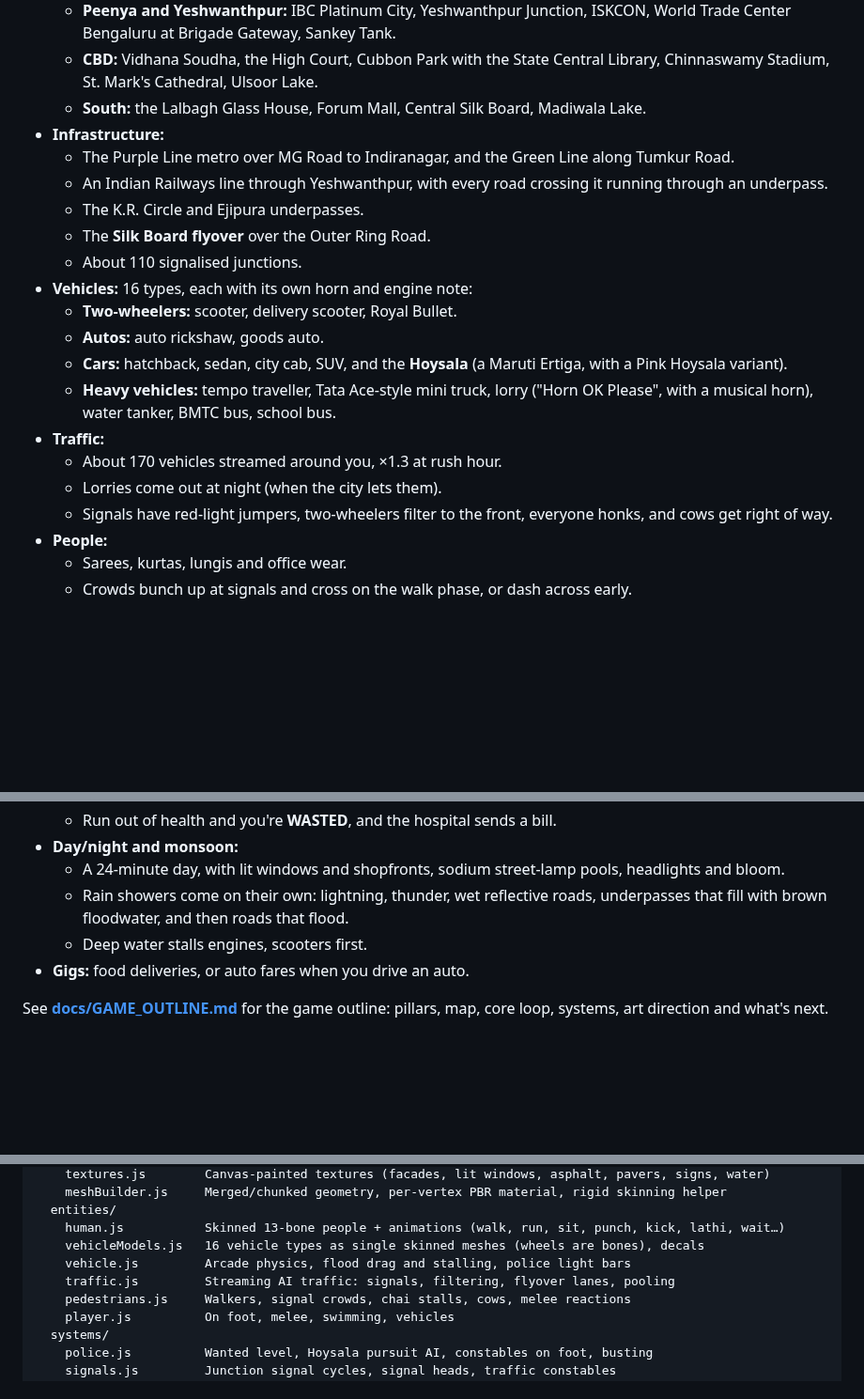
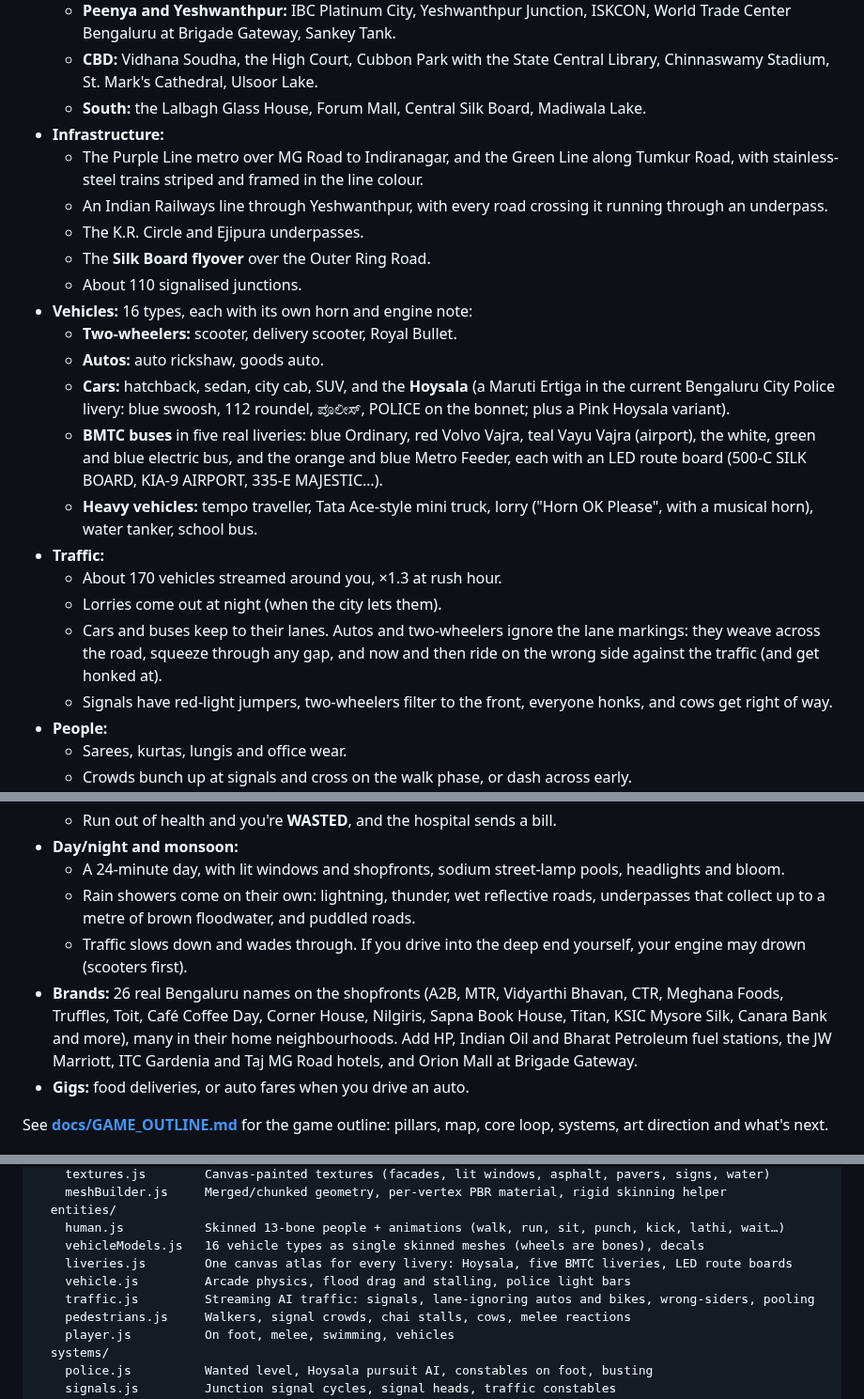
Before and after one commit to srivas95/Bangalore-GTA-, a Markdown page: README.md, 3 parts joined by grey strips. Shown at 94% size. Rendered like a GitHub page; blank space fills up the shorter version.

```diff
--- a/README.md
+++ b/README.md
@@ -54,7 +58,8 @@ On slower machines press **O** for performance mode.
     St. Mark's Cathedral, Ulsoor Lake.
   - **South:** the Lalbagh Glass House, Forum Mall, Central Silk Board, Madiwala Lake.
 - **Infrastructure:**
-  - The Purple Line metro over MG Road to Indiranagar, and the Green Line along Tumkur Road.
+  - The Purple Line metro over MG Road to Indiranagar, and the Green Line along Tumkur Road, with stainless-steel
+    trains striped and framed in the line colour.
   - An Indian Railways line through Yeshwanthpur, with every road crossing it running through an underpass.
   - The K.R. Circle and Ejipura underpasses.
   - The **Silk Board flyover** over the Outer Ring Road.
@@ -62,12 +67,18 @@ On slower machines press **O** for performance mode.
 - **Vehicles:** 16 types, each with its own horn and engine note:
   - **Two-wheelers:** scooter, delivery scooter, Royal Bullet.
   - **Autos:** auto rickshaw, goods auto.
-  - **Cars:** hatchback, sedan, city cab, SUV, and the **Hoysala** (a Maruti Ertiga, with a Pink Hoysala variant).
+  - **Cars:** hatchback, sedan, city cab, SUV, and the **Hoysala** (a Maruti Ertiga in the current Bengaluru City
+    Police livery: blue swoosh, 112 roundel, ಪೊಲೀಸ್, POLICE on the bonnet; plus a Pink Hoysala variant).
+  - **BMTC buses** in five real liveries: blue Ordinary, red Volvo Vajra, teal Vayu Vajra (airport), the white,
+    green and blue electric bus, and the orange and blue Metro Feeder, each with an LED route board (500-C SILK
+    BOARD, KIA-9 AIRPORT, 335-E MAJESTIC…).
   - **Heavy vehicles:** tempo traveller, Tata Ace-style mini truck, lorry ("Horn OK Please", with a musical horn),
-    water tanker, BMTC bus, school bus.
+    water tanker, school bus.
 - **Traffic:**
   - About 170 vehicles streamed around you, ×1.3 at rush hour.
   - Lorries come out at night (when the city lets them).
+  - Cars and buses keep to their lanes. Autos and two-wheelers ignore the lane markings: they weave across the road,
+    squeeze through any gap, and now and then ride on the wrong side against the traffic (and get honked at).
   - Signals have red-light jumpers, two-wheelers filter to the front, everyone honks, and cows get right of way.
 - **People:**
   - Sarees, kurtas, lungis and office wear.
@@ -80,9 +91,14 @@ On slower machines press **O** for performance mode.
   - Run out of health and you're **WASTED**, and the hospital sends a bill.
 - **Day/night and monsoon:**
   - A 24-minute day, with lit windows and shopfronts, sodium street-lamp pools, headlights and bloom.
-  - Rain showers come on their own: lightning, thunder, wet reflective roads, underpasses that fill with brown
-    floodwater, and then roads that flood.
-  - Deep water stalls engines, scooters first.
+  - Rain showers come on their own: lightning, thunder, wet reflective roads, underpasses that collect up to a metre
+    of brown floodwater, and puddled roads.
+  - Traffic slows down and wades through. If you drive into the deep end yourself, your engine may drown (scooters
+    first).
+- **Brands:** 26 real Bengaluru names on the shopfronts (A2B, MTR, Vidyarthi Bhavan, CTR, Meghana Foods, Truffles,
+  Toit, Café Coffee Day, Corner House, Nilgiris, Sapna Book House, Titan, KSIC Mysore Silk, Canara Bank and more),
+  many in their home neighbourhoods. Add HP, Indian Oil and Bharat Petroleum fuel stations, the JW Marriott,
+  ITC Gardenia and Taj MG Road hotels, and Orion Mall at Brigade Gateway.
 - **Gigs:** food deliveries, or auto fares when you drive an auto.
 
 See **[docs/GAME_OUTLINE.md](docs/GAME_OUTLINE.md)** for the game outline: pillars, map, core loop, systems,
@@ -105,8 +121,9 @@ src/
   entities/
     human.js           Skinned 13-bone people + animations (walk, run, sit, punch, kick, lathi, wait…)
     vehicleModels.js   16 vehicle types as single skinned meshes (wheels are bones), decals
+    liveries.js        One canvas atlas for every livery: Hoysala, five BMTC liveries, LED route boards
     vehicle.js         Arcade physics, flood drag and stalling, police light bars
-    traffic.js         Streaming AI traffic: signals, filtering, flyover lanes, pooling
+    traffic.js         Streaming AI traffic: signals, lane-ignoring autos and bikes, wrong-siders, pooling
     pedestrians.js     Walkers, signal crowds, chai stalls, cows, melee reactions
     player.js          On foot, melee, swimming, vehicles
   systems/
```
Also changed, not shown: other parts of README.md (+9 -5 lines), docs/GAME_OUTLINE.md (+3 -2 lines), docs/bmtc-buses.png (added), docs/brands.png (added), docs/fuel-station.png (added), docs/hoysala.png, docs/monsoon-underpass.png (deleted), docs/namma-metro.png (added), 11 other files.
